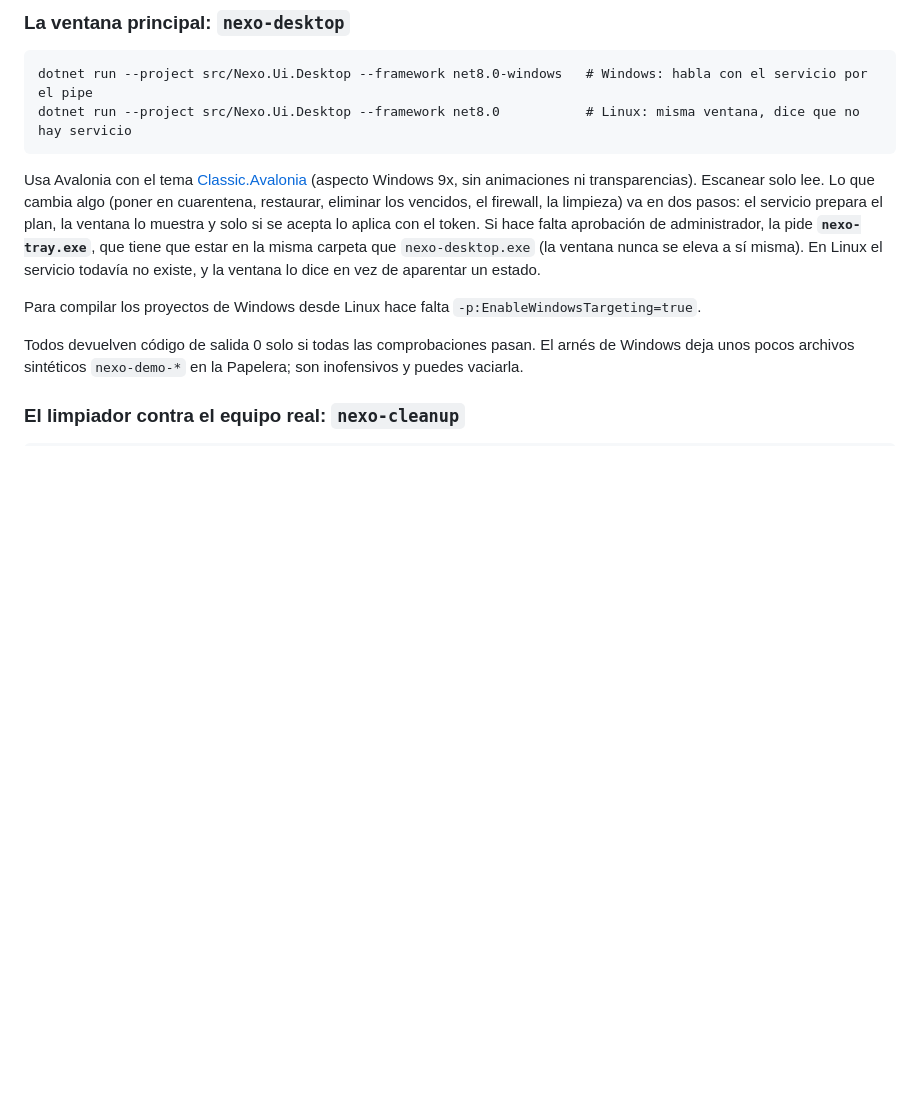
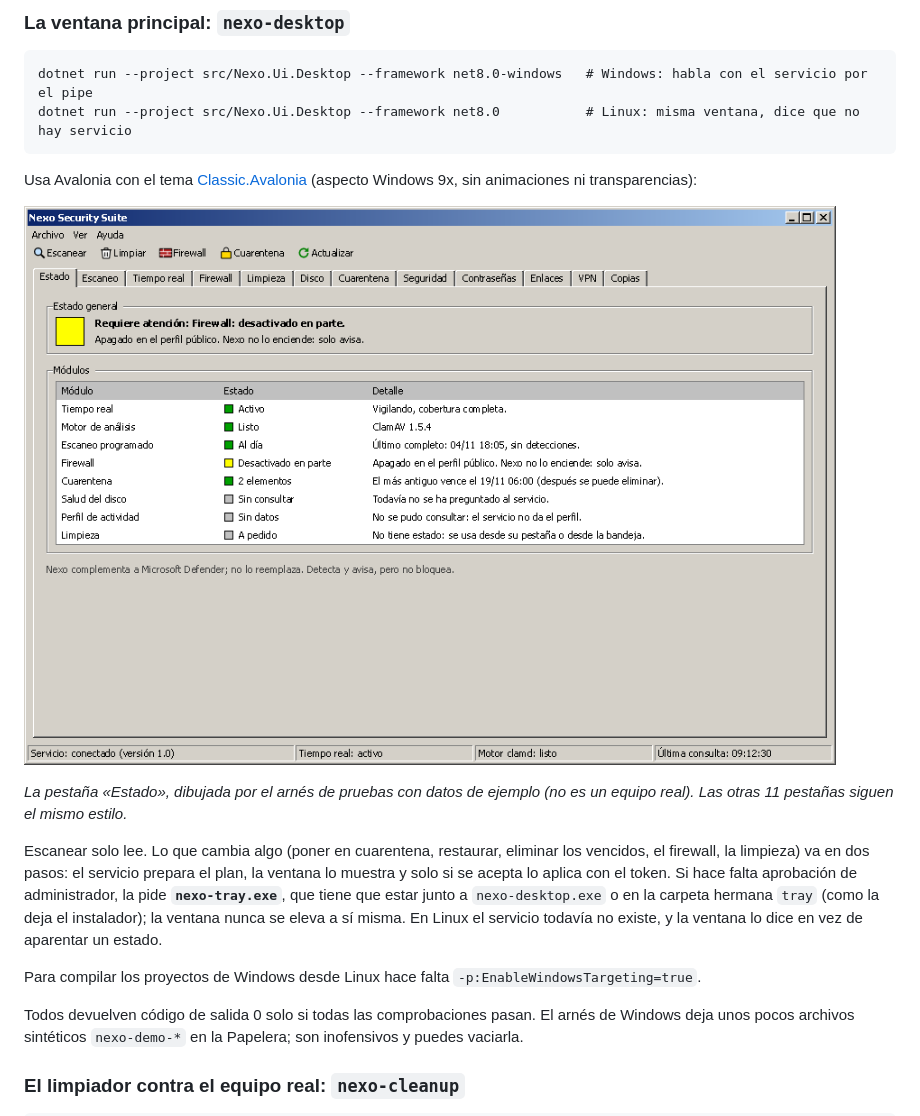
Before and after one commit to raideersit/nexo-security-suite, a Markdown page: README.md, the part around the change. Rendered like a GitHub page; pictures changed too: docs/imagenes/ventana-estado.png (added); blank space fills up the shorter version.

Commit message:
Docs: captura de la ventana con el tema Classic en el README
Pestana Estado dibujada por el arnes de pruebas (datos de ejemplo). Tambien se
corrige la frase sobre donde debe estar nexo-tray.exe: junto a la ventana o en
la carpeta hermana tray.

Co-Authored-By: Claude Sonnet 5.5 <noreply@anthropic.com>

````diff
--- a/README.md
+++ b/README.md
@@ -158,7 +158,13 @@ dotnet run --project src/Nexo.Ui.Desktop --framework net8.0-windows   # Windows:
 dotnet run --project src/Nexo.Ui.Desktop --framework net8.0           # Linux: misma ventana, dice que no hay servicio
 ```
 
-Usa Avalonia con el tema [Classic.Avalonia](https://github.com/BAndysc/Classic.Avalonia) (aspecto Windows 9x, sin animaciones ni transparencias). Escanear solo lee. Lo que cambia algo (poner en cuarentena, restaurar, eliminar los vencidos, el firewall, la limpieza) va en dos pasos: el servicio prepara el plan, la ventana lo muestra y solo si se acepta lo aplica con el token. Si hace falta aprobación de administrador, la pide **`nexo-tray.exe`**, que tiene que estar en la misma carpeta que `nexo-desktop.exe` (la ventana nunca se eleva a sí misma). En Linux el servicio todavía no existe, y la ventana lo dice en vez de aparentar un estado.
+Usa Avalonia con el tema [Classic.Avalonia](https://github.com/BAndysc/Classic.Avalonia) (aspecto Windows 9x, sin animaciones ni transparencias):
+
+![Pestaña «Estado» de la ventana principal con el tema Classic: estado general, tabla de módulos y barra de estado](docs/imagenes/ventana-estado.png)
+
+*La pestaña «Estado», dibujada por el arnés de pruebas con datos de ejemplo (no es un equipo real). Las otras 11 pestañas siguen el mismo estilo.*
+
+Escanear solo lee. Lo que cambia algo (poner en cuarentena, restaurar, eliminar los vencidos, el firewall, la limpieza) va en dos pasos: el servicio prepara el plan, la ventana lo muestra y solo si se acepta lo aplica con el token. Si hace falta aprobación de administrador, la pide **`nexo-tray.exe`**, que tiene que estar junto a `nexo-desktop.exe` o en la carpeta hermana `tray` (como la deja el instalador); la ventana nunca se eleva a sí misma. En Linux el servicio todavía no existe, y la ventana lo dice en vez de aparentar un estado.
 
 Para compilar los proyectos de Windows desde Linux hace falta `-p:EnableWindowsTargeting=true`.
 
````
